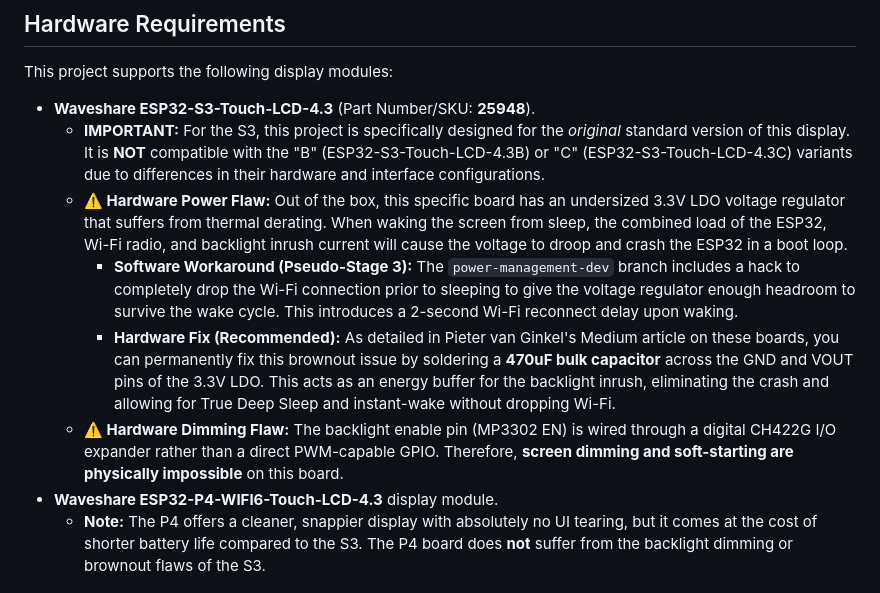
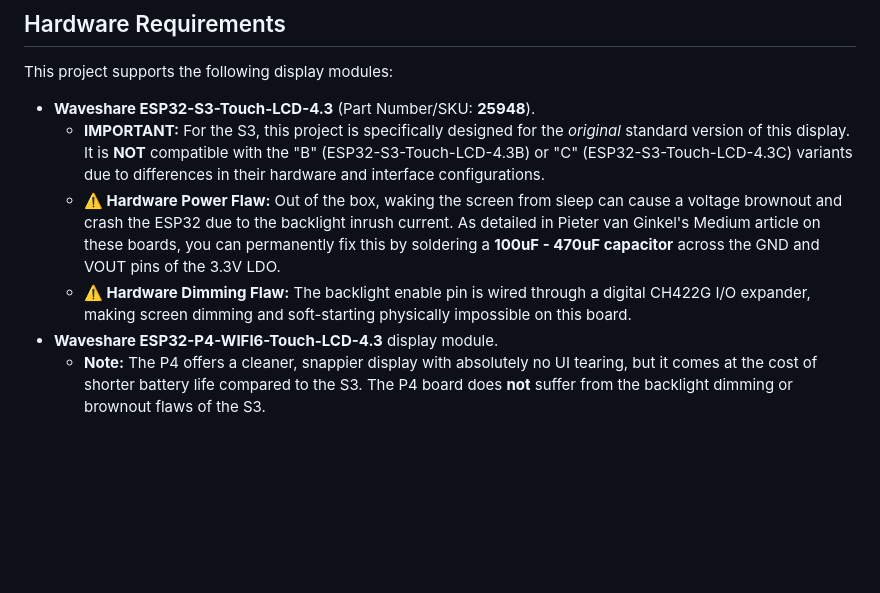
Before and after one commit to bobscott45/esp32_lever_frame, a Markdown page: README.md, the part around the change. Rendered like a GitHub page; blank space fills up the shorter version.

Commit message:
docs: simplify S3 hardware limitation notes

```diff
--- a/README.md
+++ b/README.md
@@ -10,10 +10,8 @@ An ESP32-based application specifically designed for the **Waveshare ESP32-S3-To
 This project supports the following display modules:
 * **Waveshare ESP32-S3-Touch-LCD-4.3** (Part Number/SKU: **25948**).
   * **IMPORTANT:** For the S3, this project is specifically designed for the *original* standard version of this display. It is **NOT** compatible with the "B" (ESP32-S3-Touch-LCD-4.3B) or "C" (ESP32-S3-Touch-LCD-4.3C) variants due to differences in their hardware and interface configurations.
-  * **⚠️ Hardware Power Flaw:** Out of the box, this specific board has an undersized 3.3V LDO voltage regulator that suffers from thermal derating. When waking the screen from sleep, the combined load of the ESP32, Wi-Fi radio, and backlight inrush current will cause the voltage to droop and crash the ESP32 in a boot loop.
-    * **Software Workaround (Pseudo-Stage 3):** The `power-management-dev` branch includes a hack to completely drop the Wi-Fi connection prior to sleeping to give the voltage regulator enough headroom to survive the wake cycle. This introduces a 2-second Wi-Fi reconnect delay upon waking.
-    * **Hardware Fix (Recommended):** As detailed in Pieter van Ginkel's Medium article on these boards, you can permanently fix this brownout issue by soldering a **470uF bulk capacitor** across the GND and VOUT pins of the 3.3V LDO. This acts as an energy buffer for the backlight inrush, eliminating the crash and allowing for True Deep Sleep and instant-wake without dropping Wi-Fi.
-  * **⚠️ Hardware Dimming Flaw:** The backlight enable pin (MP3302 EN) is wired through a digital CH422G I/O expander rather than a direct PWM-capable GPIO. Therefore, **screen dimming and soft-starting are physically impossible** on this board.
+  * **⚠️ Hardware Power Flaw:** Out of the box, waking the screen from sleep can cause a voltage brownout and crash the ESP32 due to the backlight inrush current. As detailed in Pieter van Ginkel's Medium article on these boards, you can permanently fix this by soldering a **100uF - 470uF capacitor** across the GND and VOUT pins of the 3.3V LDO.
+  * **⚠️ Hardware Dimming Flaw:** The backlight enable pin is wired through a digital CH422G I/O expander, making screen dimming and soft-starting physically impossible on this board.
 * **Waveshare ESP32-P4-WIFI6-Touch-LCD-4.3** display module.
   * **Note:** The P4 offers a cleaner, snappier display with absolutely no UI tearing, but it comes at the cost of shorter battery life compared to the S3. The P4 board does **not** suffer from the backlight dimming or brownout flaws of the S3.
 
```
